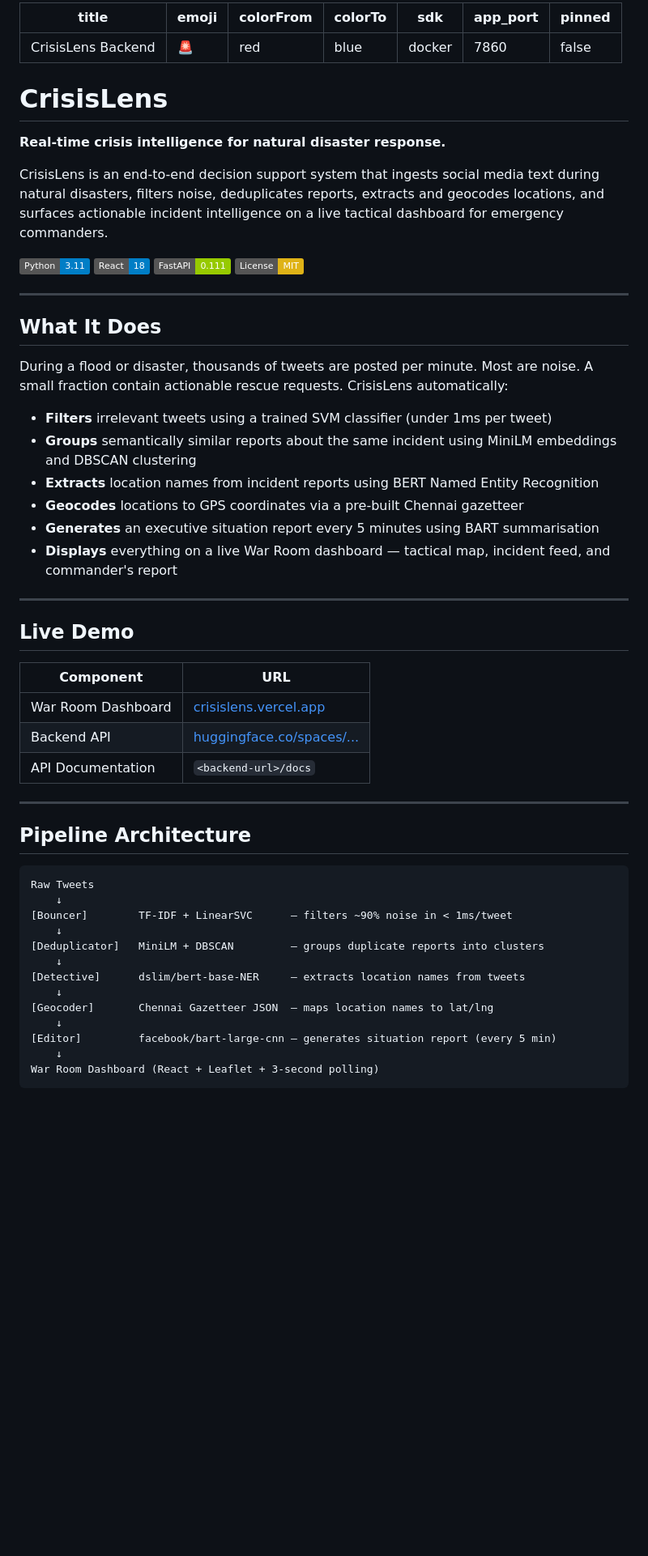
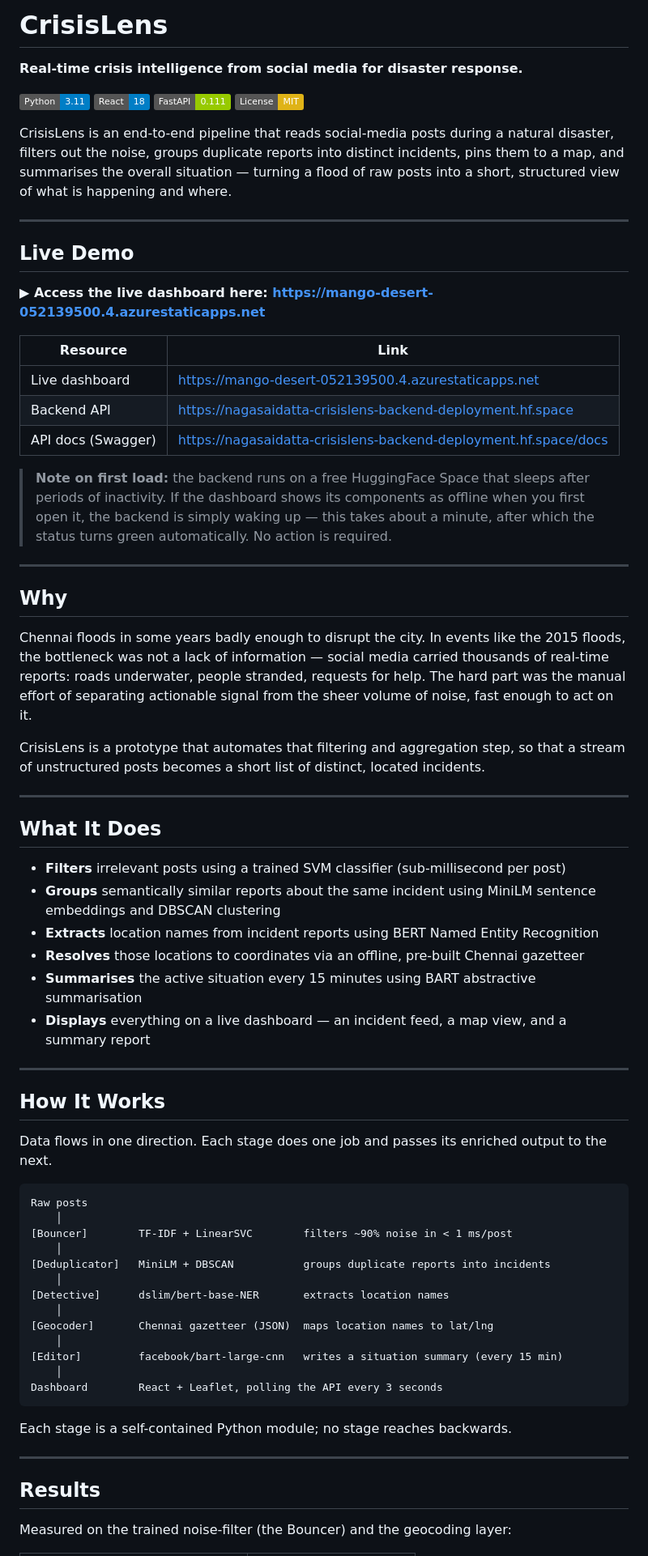
Before and after one commit to Nagasai-Datta/CrisisLens, a Markdown page: README.md, the part around one of its changes. Shown at 81% size. Drawn GitHub-style; badges without logos; blank space fills up the shorter version.

````diff
--- a/README.md
+++ b/README.md
@@ -1,61 +1,71 @@
----
-title: CrisisLens Backend
-emoji: 🚨
-colorFrom: red
-colorTo: blue
-sdk: docker
-app_port: 7860
-pinned: false
+# CrisisLens
+
+**Real-time crisis intelligence from social media for disaster response.**
+
+![Python](https://img.shields.io/badge/Python-3.11-blue) ![React](https://img.shields.io/badge/React-18-blue) ![FastAPI](https://img.shields.io/badge/FastAPI-0.111-green) ![License](https://img.shields.io/badge/License-MIT-yellow)
+
+CrisisLens is an end-to-end pipeline that reads social-media posts during a natural disaster, filters out the noise, groups duplicate reports into distinct incidents, pins them to a map, and summarises the overall situation — turning a flood of raw posts into a short, structured view of what is happening and where.
+
 ---
 
-# CrisisLens
+## Live Demo
 
-**Real-time crisis intelligence for natural disaster response.**
+**▶ Access the live dashboard here: https://mango-desert-052139500.4.azurestaticapps.net**
 
-CrisisLens is an end-to-end decision support system that ingests social media text during natural disasters, filters noise, deduplicates reports, extracts and geocodes locations, and surfaces actionable incident intelligence on a live tactical dashboard for emergency commanders.
+| Resource           | Link                                                             |
+| ------------------ | ---------------------------------------------------------------- |
+| Live dashboard     | https://mango-desert-052139500.4.azurestaticapps.net             |
+| Backend API        | https://nagasaidatta-crisislens-backend-deployment.hf.space      |
+| API docs (Swagger) | https://nagasaidatta-crisislens-backend-deployment.hf.space/docs |
 
-![Python](https://img.shields.io/badge/Python-3.11-blue) ![React](https://img.shields.io/badge/React-18-blue) ![FastAPI](https://img.shields.io/badge/FastAPI-0.111-green) ![License](https://img.shields.io/badge/License-MIT-yellow)
+> **Note on first load:** the backend runs on a free HuggingFace Space that sleeps after periods of inactivity. If the dashboard shows its components as offline when you first open it, the backend is simply waking up — this takes about a minute, after which the status turns green automatically. No action is required.
+
+---
+
+## Why
+
+Chennai floods in some years badly enough to disrupt the city. In events like the 2015 floods, the bottleneck was not a lack of information — social media carried thousands of real-time reports: roads underwater, people stranded, requests for help. The hard part was the manual effort of separating actionable signal from the sheer volume of noise, fast enough to act on it.
+
+CrisisLens is a prototype that automates that filtering and aggregation step, so that a stream of unstructured posts becomes a short list of distinct, located incidents.
 
 ---
 
 ## What It Does
 
-During a flood or disaster, thousands of tweets are posted per minute. Most are noise. A small fraction contain actionable rescue requests. CrisisLens automatically:
-
-- **Filters** irrelevant tweets using a trained SVM classifier (under 1ms per tweet)
-- **Groups** semantically similar reports about the same incident using MiniLM embeddings and DBSCAN clustering
+- **Filters** irrelevant posts using a trained SVM classifier (sub-millisecond per post)
+- **Groups** semantically similar reports about the same incident using MiniLM sentence embeddings and DBSCAN clustering
 - **Extracts** location names from incident reports using BERT Named Entity Recognition
-- **Geocodes** locations to GPS coordinates via a pre-built Chennai gazetteer
-- **Generates** an executive situation report every 5 minutes using BART summarisation
-- **Displays** everything on a live War Room dashboard — tactical map, incident feed, and commander's report
+- **Resolves** those locations to coordinates via an offline, pre-built Chennai gazetteer
+- **Summarises** the active situation every 15 minutes using BART abstractive summarisation
+- **Displays** everything on a live dashboard — an incident feed, a map view, and a summary report
 
 ---
 
-## Live Demo
+## How It Works
 
-| Component          | URL                                                         |
-| ------------------ | ----------------------------------------------------------- |
-| War Room Dashboard | [crisislens.vercel.app](https://crisislens.vercel.app)      |
-| Backend API        | [huggingface.co/spaces/...](https://huggingface.co/spaces/) |
-| API Documentation  | `<backend-url>/docs`                                        |
+Data flows in one direction. Each stage does one job and passes its enriched output to the next.
+
+```
+Raw posts
+    │
+[Bouncer]        TF-IDF + LinearSVC        filters ~90% noise in < 1 ms/post
+    │
+[Deduplicator]   MiniLM + DBSCAN           groups duplicate reports into incidents
+    │
+[Detective]      dslim/bert-base-NER       extracts location names
+    │
+[Geocoder]       Chennai gazetteer (JSON)  maps location names to lat/lng
+    │
+[Editor]         facebook/bart-large-cnn   writes a situation summary (every 15 min)
+    │
+Dashboard        React + Leaflet, polling the API every 3 seconds
+```
+
+Each stage is a self-contained Python module; no stage reaches backwards.
 
 ---
 
-## Pipeline Architecture
+## Results
 
-```
-Raw Tweets
-    ↓
-[Bouncer]        TF-IDF + LinearSVC      — filters ~90% noise in < 1ms/tweet
-    ↓
-[Deduplicator]   MiniLM + DBSCAN         — groups duplicate reports into clusters
-    ↓
-[Detective]      dslim/bert-base-NER     — extracts location names from tweets
-    ↓
-[Geocoder]       Chennai Gazetteer JSON  — maps location names to lat/lng
-    ↓
-[Editor]         facebook/bart-large-cnn — generates situation report (every 5 min)
-    ↓
-War Room Dashboard (React + Leaflet + 3-second polling)
-```
+Measured on the trained noise-filter (the Bouncer) and the geocoding layer:
 
````
Also changed, not shown: other parts of README.md (+59 -196 lines).
